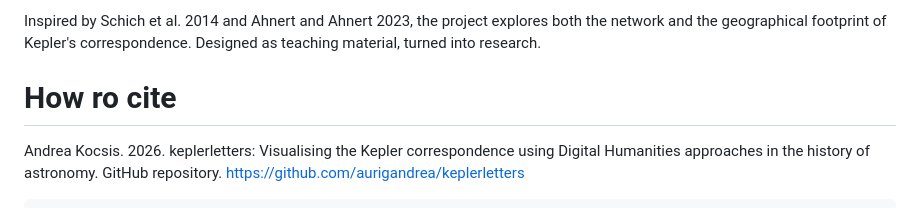
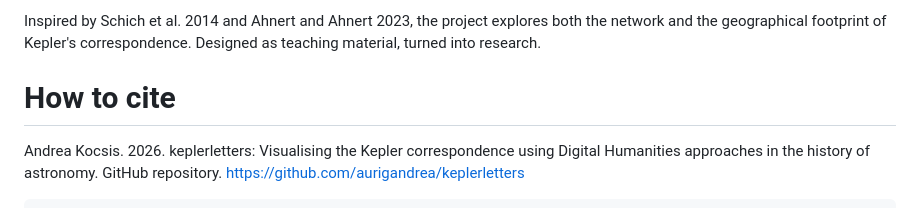
Before and after one commit to aurigandrea/keplerletters, a Markdown page: README.md, the part around the change. Rendered like a GitHub page.

Commit message:
Fix typo

```diff
--- a/README.md
+++ b/README.md
@@ -5,7 +5,7 @@ Using Digital Humanities approaches in the History of Astronomy
 
 Inspired by Schich et al. 2014 and Ahnert and Ahnert 2023, the project explores both the network and the geographical footprint of Kepler's correspondence. Designed as teaching material, turned into research.
 
-# How ro cite
+# How to cite
 
 Andrea Kocsis. 2026. keplerletters: Visualising the Kepler correspondence using Digital Humanities approaches in the history of astronomy. GitHub repository. https://github.com/aurigandrea/keplerletters
 
```
